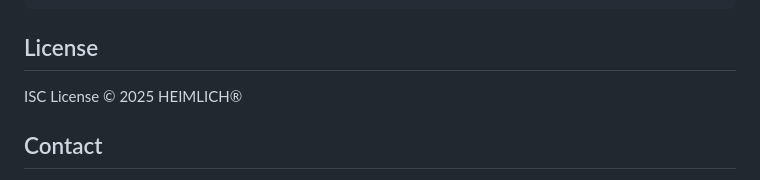
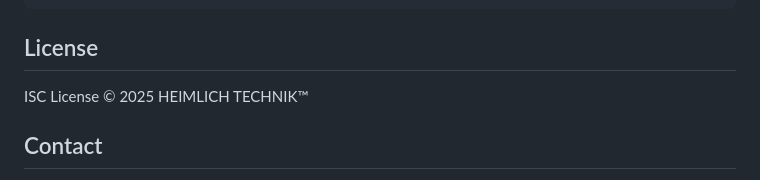
Before and after one commit to HEIMLICH-TECHNIK/HMLH-RENAMER, a Markdown page: README.md, the part around the change. Drawn GitHub-style.

```diff
--- a/README.md
+++ b/README.md
@@ -89,7 +89,7 @@ cond(log.includes('LogC'), 'ARRI_', cond(log.includes('RED Log'), 'RED_', cond(l
 
 ## License
 
-ISC License © 2025 HEIMLICH®
+ISC License © 2025 HEIMLICH TECHNIK™
 
 ## Contact
 
```
